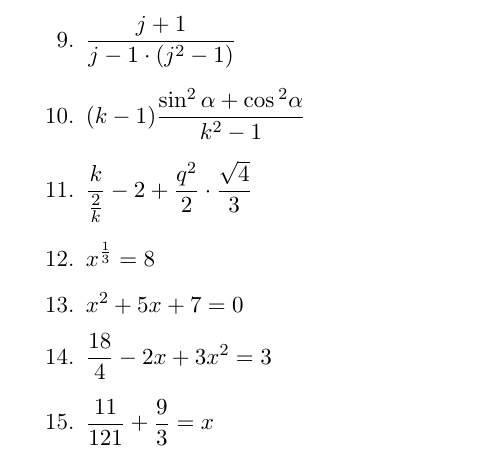
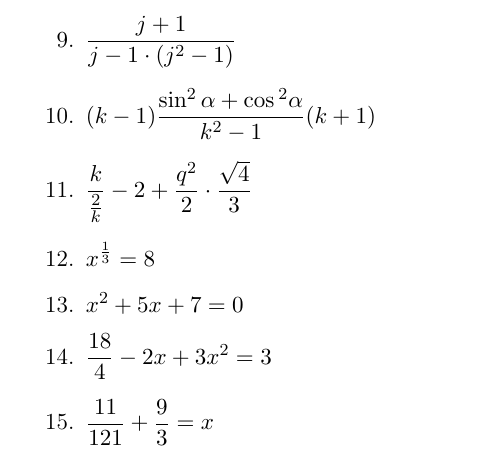
Before and after one commit to rico-de/BA, a LaTeX problem sheet (1_semester/math/reduce_exercises/reduce_exercises.tex): part of page 1 of 2, cut so that both start at the same text. Compiled offline with pdfLaTeX.

Commit message:
added missing term

```diff
--- a/1_semester/math/reduce_exercises/reduce_exercises.tex
+++ b/1_semester/math/reduce_exercises/reduce_exercises.tex
@@ -20,7 +20,7 @@
     \item $ \dfrac{\ln\sqrt{\dfrac{3}{2}}}{e^{\ln\dfrac{2}{3}}} $
     \item $ \dfrac{\log\dfrac{1}{2}}{\log2} $
     \item $ \dfrac{j+1}{j-1 \cdot (j^2-1)} $
-    \item $ (k-1) \dfrac{\sin^2 \alpha + \cos{^2 \alpha}}{k^2-1}$
+    \item $ (k-1) \dfrac{\sin^2 \alpha + \cos{^2 \alpha}}{k^2-1} (k + 1)$
     \item $ \dfrac{k}{\frac{2}{k}} -2 + \dfrac{q^2}{2} \cdot \dfrac{\sqrt{4}}{3} $
     \item $ x^{\frac{1}{3}} = 8 $
     \item $ x^2 + 5x + 7 = 0 $
```
Also changed, not shown: 1_semester/math/reduce_exercises/reduce_exercises.pdf, 1 other file.
